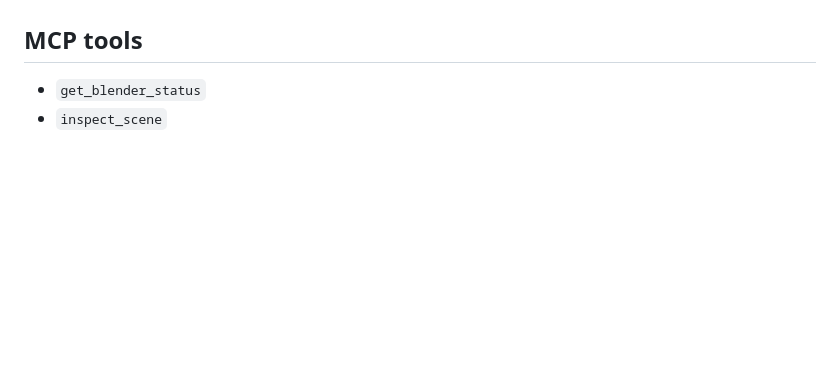
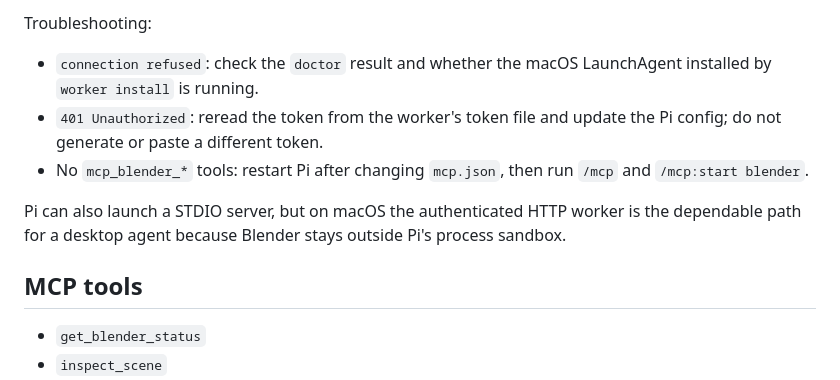
Before and after one commit to YellowFoxH4XOR/blender-mcp, a Markdown page: README.md, the part around one of its changes. Rendered like a GitHub page; blank space fills up the shorter version.

```diff
--- a/README.md
+++ b/README.md
@@ -188,3 +216,15 @@ worker for agents running inside a sandboxed desktop application.
+Troubleshooting:
+
+- `connection refused`: check the `doctor` result and whether the macOS
+  LaunchAgent installed by `worker install` is running.
+- `401 Unauthorized`: reread the token from the worker's token file and update
+  the Pi config; do not generate or paste a different token.
+- No `mcp_blender_*` tools: restart Pi after changing `mcp.json`, then run
+  `/mcp` and `/mcp:start blender`.
+
+Pi can also launch a STDIO server, but on macOS the authenticated HTTP worker is
+the dependable path for a desktop agent because Blender stays outside Pi's
+process sandbox.
 
 ## MCP tools
 
```
Also changed, not shown: other parts of README.md (+56 -28 lines).
